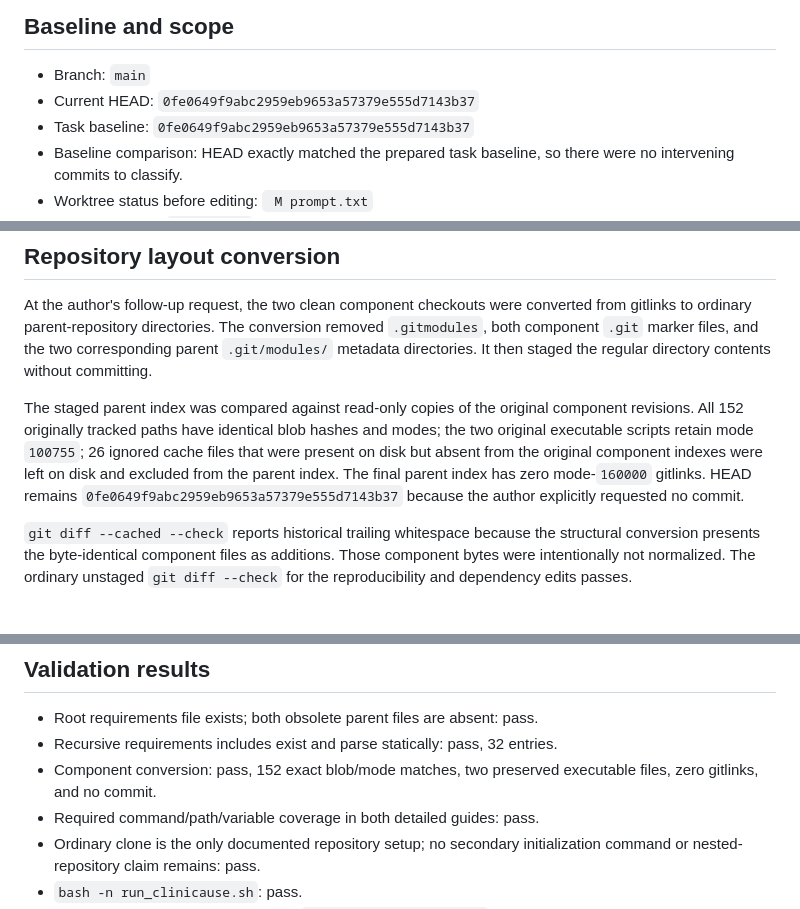
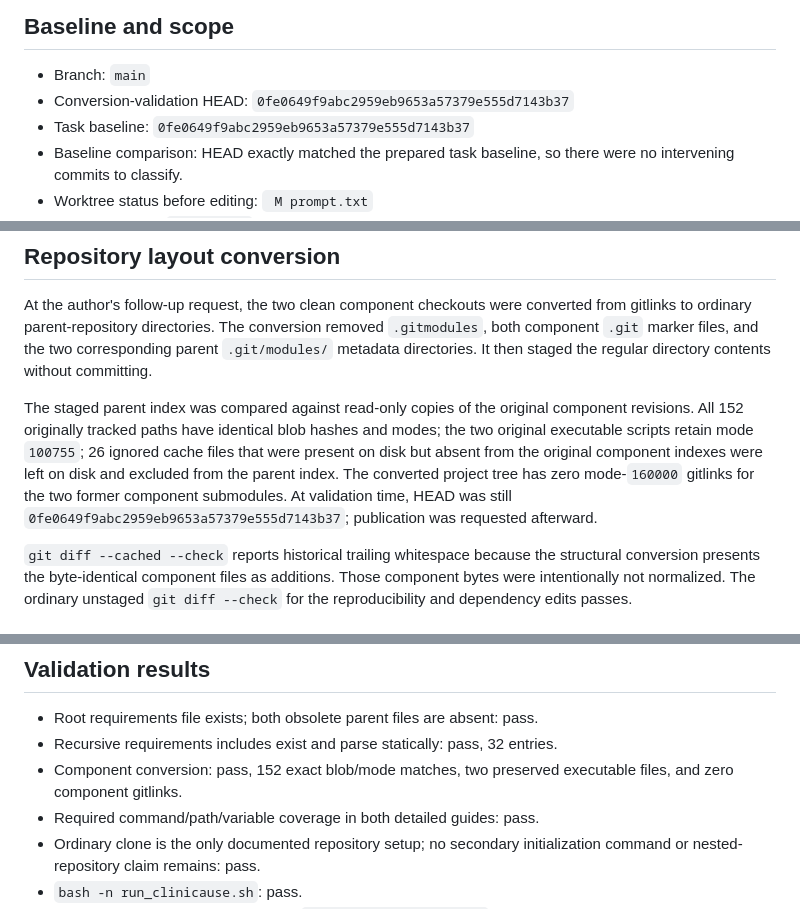
Before and after one commit to KenziVisor/CliniCause, a Markdown page: thesis-writing/logs/reproducibility_execution_guide_update.md, 3 parts joined by grey strips. Drawn GitHub-style.

Commit message:
Remove accidental nested repository link

```diff
--- a/thesis-writing/logs/reproducibility_execution_guide_update.md
+++ b/thesis-writing/logs/reproducibility_execution_guide_update.md
@@ -3,7 +3,7 @@
 ## Baseline and scope
 
 - Branch: `main`
-- Current HEAD: `0fe0649f9abc2959eb9653a57379e555d7143b37`
+- Conversion-validation HEAD: `0fe0649f9abc2959eb9653a57379e555d7143b37`
 - Task baseline: `0fe0649f9abc2959eb9653a57379e555d7143b37`
 - Baseline comparison: HEAD exactly matched the prepared task baseline, so there were no intervening commits to classify.
 - Worktree status before editing: ` M prompt.txt`
@@ -46,7 +46,7 @@ Static parsing with pip's requirements-file parser resolved 32 entries without i
 
 At the author's follow-up request, the two clean component checkouts were converted from gitlinks to ordinary parent-repository directories. The conversion removed `.gitmodules`, both component `.git` marker files, and the two corresponding parent `.git/modules/` metadata directories. It then staged the regular directory contents without committing.
 
-The staged parent index was compared against read-only copies of the original component revisions. All 152 originally tracked paths have identical blob hashes and modes; the two original executable scripts retain mode `100755`; 26 ignored cache files that were present on disk but absent from the original component indexes were left on disk and excluded from the parent index. The final parent index has zero mode-`160000` gitlinks. HEAD remains `0fe0649f9abc2959eb9653a57379e555d7143b37` because the author explicitly requested no commit.
+The staged parent index was compared against read-only copies of the original component revisions. All 152 originally tracked paths have identical blob hashes and modes; the two original executable scripts retain mode `100755`; 26 ignored cache files that were present on disk but absent from the original component indexes were left on disk and excluded from the parent index. The converted project tree has zero mode-`160000` gitlinks for the two former component submodules. At validation time, HEAD was still `0fe0649f9abc2959eb9653a57379e555d7143b37`; publication was requested afterward.
 
 `git diff --cached --check` reports historical trailing whitespace because the structural conversion presents the byte-identical component files as additions. Those component bytes were intentionally not normalized. The ordinary unstaged `git diff --check` for the reproducibility and dependency edits passes.
 
@@ -90,7 +90,7 @@ No approved anonymized repository or artifact URL was found. Existing paper plan
 
 - Root requirements file exists; both obsolete parent files are absent: pass.
 - Recursive requirements includes exist and parse statically: pass, 32 entries.
-- Component conversion: pass, 152 exact blob/mode matches, two preserved executable files, zero gitlinks, and no commit.
+- Component conversion: pass, 152 exact blob/mode matches, two preserved executable files, and zero component gitlinks.
 - Required command/path/variable coverage in both detailed guides: pass.
 - Ordinary clone is the only documented repository setup; no secondary initialization command or nested-repository claim remains: pass.
 - `bash -n run_clinicause.sh`: pass.
```
Also changed, not shown: other parts of thesis-writing/logs/reproducibility_execution_guide_update.md (+1 -1 lines).
